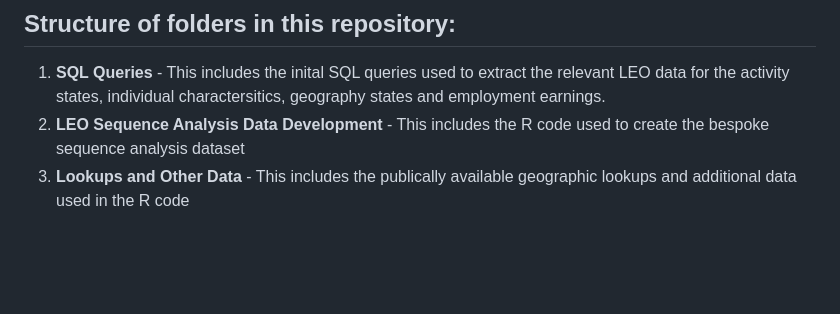
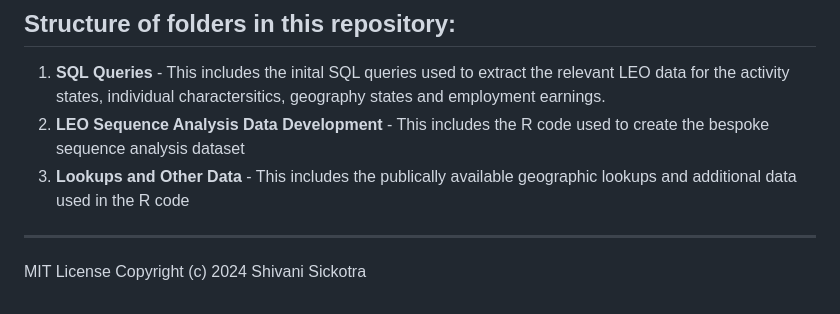
Before and after one commit to sickotra/Developing_SchooltoWork_Trajectories_for_Sequence_Analysis_LEO_Data, a Markdown page: README.md, the part around the change. Rendered like a GitHub page; blank space fills up the shorter version.

```diff
--- a/README.md
+++ b/README.md
@@ -43,3 +43,8 @@ Department for Education; HM Revenue and Customs; Department for Work and Pensio
 1) **SQL Queries** - This includes the inital SQL queries used to extract the relevant LEO data for the activity states, individual charactersitics, geography states and employment earnings.
 2) **LEO Sequence Analysis Data Development** - This includes the R code used to create the bespoke sequence analysis dataset
 3) **Lookups and Other Data** - This includes the publically available geographic lookups and additional data used in the R code
+
+-------------------------------------------------------------------------
+
+MIT License
+Copyright (c) 2024 Shivani Sickotra
```
